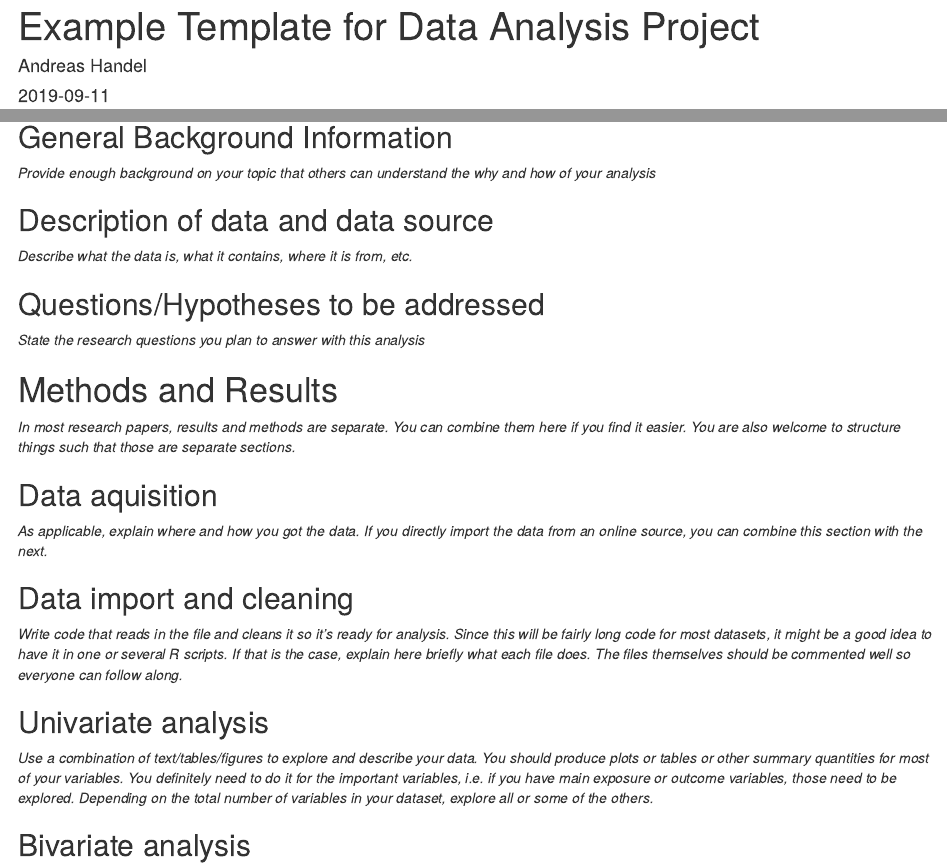
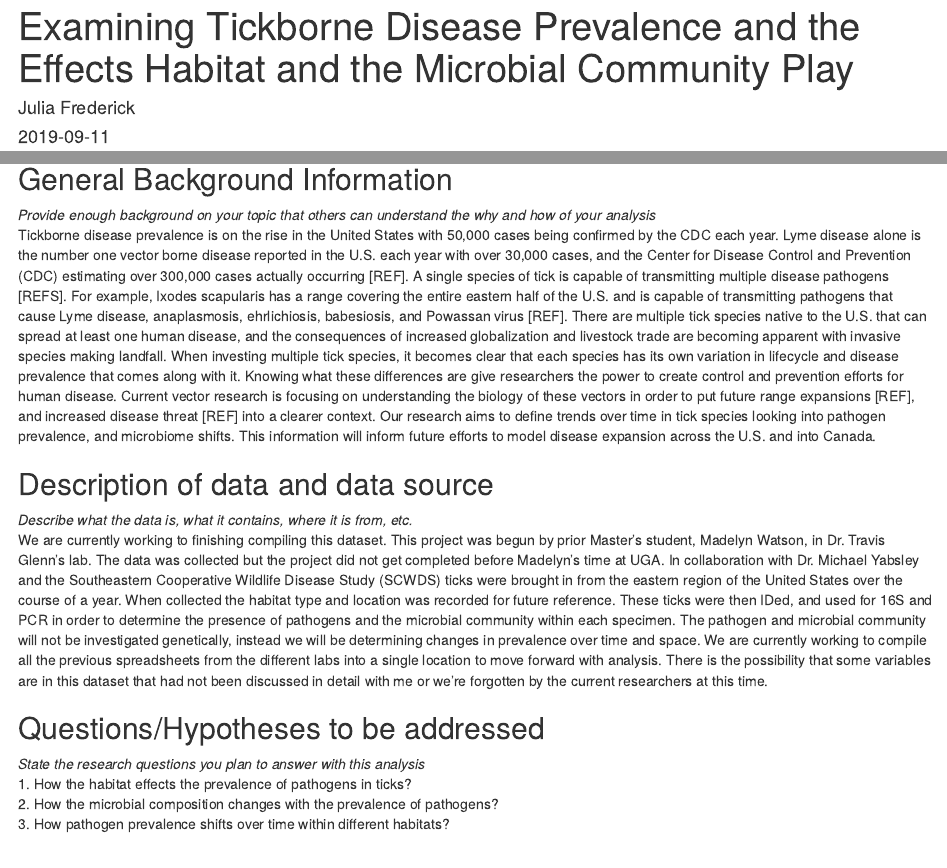
Before and after one commit to JuliaFrederick/JuliaFrederick-projectComplete, an R Markdown document (products/manuscript/Project_Template.Rmd): the page in a window 1100 px wide, from its top, and a second part further down, joined at a grey line. Rendered offline with R 4.5, knitr and Pandoc, with nearby package versions; drawn as R Markdown's standard HTML page in place of the format the file asks for.

Commit message:
Update on 11SEP2019

```diff
--- a/products/manuscript/Project_Template.Rmd
+++ b/products/manuscript/Project_Template.Rmd
@@ -1,7 +1,7 @@
 ---
-title: "Example Template for Data Analysis Project"
+title: "Examining Tickborne Disease Prevalence and the Effects Habitat and the Microbial Community Play"
 subtitle: ""
-author: Andreas Handel
+author: Julia Frederick
 institute: "University of Georgia"
 date: "`r Sys.Date()`"
 site: bookdown::bookdown_site
@@ -45,12 +45,18 @@ Note that this cited reference will show up at the end of the document, the refe
 
 ## General Background Information
 _Provide enough background on your topic that others can understand the why and how of your analysis_
+Tickborne disease prevalence is on the rise in the United States with 50,000 cases being confirmed by the CDC each year. Lyme disease alone is the number one vector borne disease reported in the U.S. each year with over 30,000 cases, and the Center for Disease Control and Prevention (CDC) estimating over 300,000 cases actually occurring [REF]. A single species of tick is capable of transmitting multiple disease pathogens [REFS]. For example, Ixodes scapularis has a range covering the entire eastern half of the U.S. and is capable of transmitting pathogens that cause Lyme disease, anaplasmosis, ehrlichiosis, babesiosis, and Powassan virus [REF].  There are multiple tick species native to the U.S. that can spread at least one human disease, and the consequences of increased globalization and livestock trade are becoming apparent with invasive species making landfall. When investing multiple tick species, it becomes clear that each species has its own variation in lifecycle and disease prevalence that comes along with it. Knowing what these differences are give researchers the power to create control and prevention efforts for human disease. Current vector research is focusing on understanding the biology of these vectors in order to put future range expansions [REF], and increased disease threat [REF] into a clearer context. Our research aims to define trends over time in tick species looking into pathogen prevalence, and microbiome shifts. This information will inform future efforts to model disease expansion across the U.S. and into Canada.
 
 ## Description of data and data source
 _Describe what the data is, what it contains, where it is from, etc._
+We are currently working to finishing compiling this dataset. This project was begun by prior Master’s student, Madelyn Watson, in Dr. Travis Glenn’s lab. The data was collected but the project did not get completed before Madelyn’s time at UGA. In collaboration with Dr. Michael Yabsley and the Southeastern Cooperative Wildlife Disease Study (SCWDS) ticks were brought in from the eastern region of the United States over the course of a year. When collected the habitat type and location was recorded for future reference. These ticks were then IDed, and used for 16S and PCR in order to determine the presence of pathogens and the microbial community within each specimen. The pathogen and microbial community will not be investigated genetically, instead we will be determining changes in prevalence over time and space. We are currently working to compile all the previous spreadsheets from the different labs into a single location to move forward with analysis. There is the possibility that some variables are in this dataset that had not been discussed in detail with me or we’re forgotten by the current researchers at this time.
 
 ## Questions/Hypotheses to be addressed
 _State the research questions you plan to answer with this analysis_
+1. How the habitat effects the prevalence of pathogens in ticks?
+2. How the microbial composition changes with the prevalence of pathogens?
+3. How pathogen prevalence shifts over time within different habitats?
+
 
 
 
```
Also changed, not shown: README.md, products/readme.md, 1 other file.
